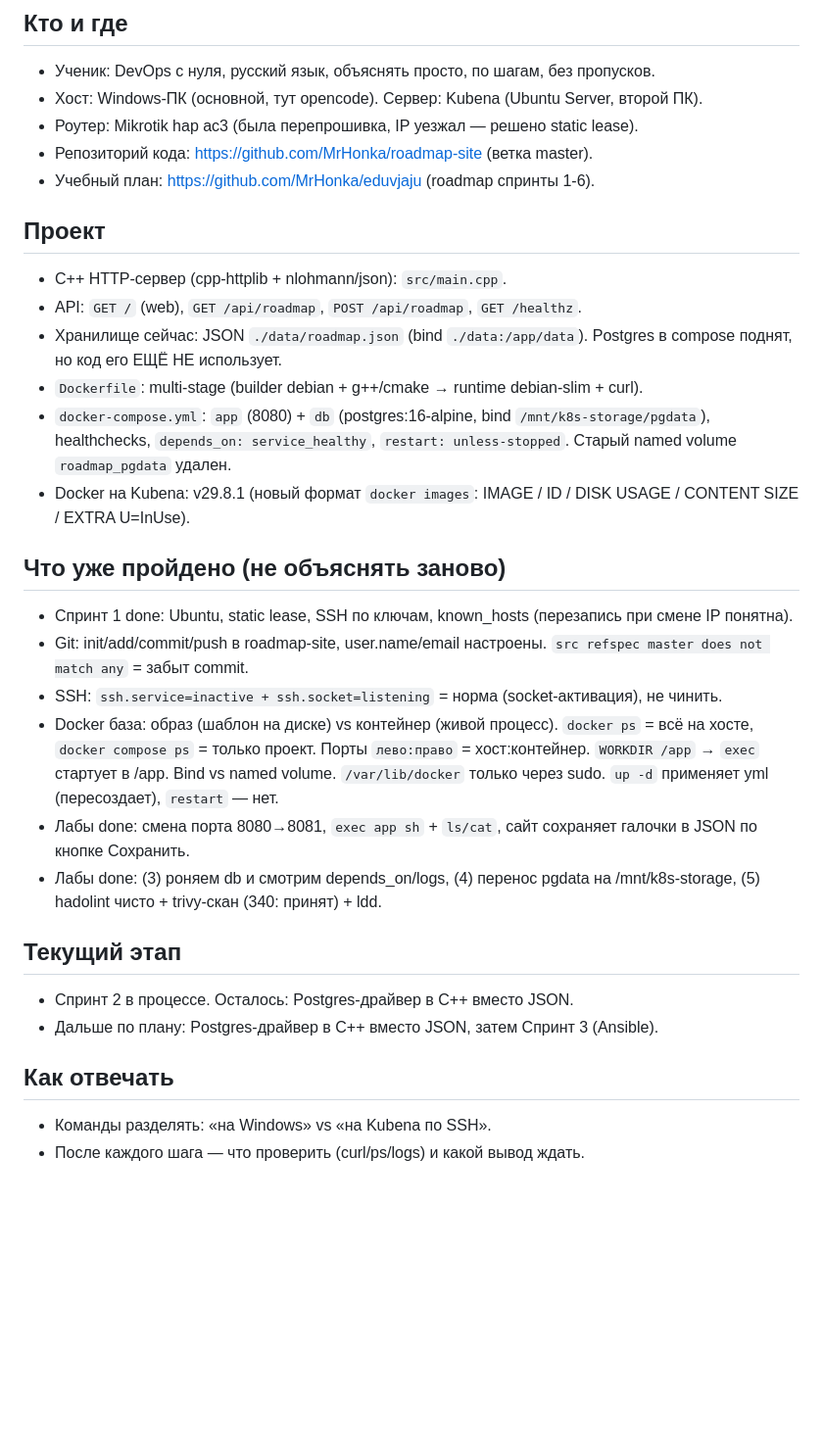
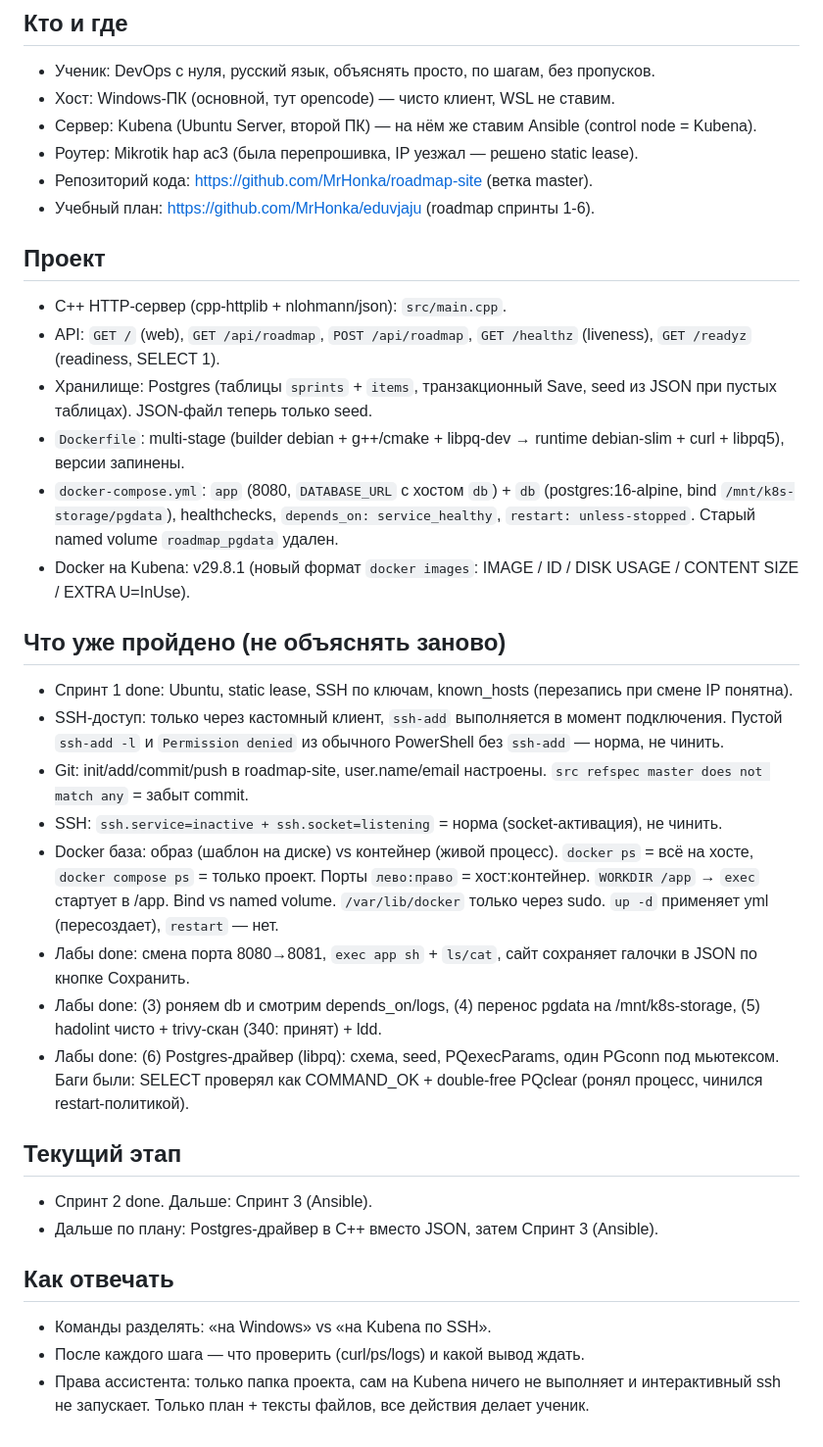
Before and after one commit to MrHonka/roadmap-site, a Markdown page: AGENTS.md, the part around the change. Shown at 98% size. GitHub-like rendering; blank space fills up the shorter version.

Commit message:
sprint 2 completed

```diff
--- a/AGENTS.md
+++ b/AGENTS.md
@@ -2,31 +2,35 @@
 
 ## Кто и где
 - Ученик: DevOps с нуля, русский язык, объяснять просто, по шагам, без пропусков.
-- Хост: Windows-ПК (основной, тут opencode). Сервер: Kubena (Ubuntu Server, второй ПК).
+- Хост: Windows-ПК (основной, тут opencode) — чисто клиент, WSL не ставим.
+- Сервер: Kubena (Ubuntu Server, второй ПК) — на нём же ставим Ansible (control node = Kubena).
 - Роутер: Mikrotik hap ac3 (была перепрошивка, IP уезжал — решено static lease).
 - Репозиторий кода: https://github.com/MrHonka/roadmap-site (ветка master).
 - Учебный план: https://github.com/MrHonka/eduvjaju (roadmap спринты 1-6).
 
 ## Проект
 - C++ HTTP-сервер (cpp-httplib + nlohmann/json): `src/main.cpp`.
-- API: `GET /` (web), `GET /api/roadmap`, `POST /api/roadmap`, `GET /healthz`.
-- Хранилище сейчас: JSON `./data/roadmap.json` (bind `./data:/app/data`). Postgres в compose поднят, но код его ЕЩЁ НЕ использует.
-- `Dockerfile`: multi-stage (builder debian + g++/cmake → runtime debian-slim + curl).
-- `docker-compose.yml`: `app` (8080) + `db` (postgres:16-alpine, bind `/mnt/k8s-storage/pgdata`), healthchecks, `depends_on: service_healthy`, `restart: unless-stopped`. Старый named volume `roadmap_pgdata` удален.
+- API: `GET /` (web), `GET /api/roadmap`, `POST /api/roadmap`, `GET /healthz` (liveness), `GET /readyz` (readiness, SELECT 1).
+- Хранилище: Postgres (таблицы `sprints` + `items`, транзакционный Save, seed из JSON при пустых таблицах). JSON-файл теперь только seed.
+- `Dockerfile`: multi-stage (builder debian + g++/cmake + libpq-dev → runtime debian-slim + curl + libpq5), версии запинены.
+- `docker-compose.yml`: `app` (8080, `DATABASE_URL` с хостом `db`) + `db` (postgres:16-alpine, bind `/mnt/k8s-storage/pgdata`), healthchecks, `depends_on: service_healthy`, `restart: unless-stopped`. Старый named volume `roadmap_pgdata` удален.
 - Docker на Kubena: v29.8.1 (новый формат `docker images`: IMAGE / ID / DISK USAGE / CONTENT SIZE / EXTRA U=InUse).
 
 ## Что уже пройдено (не объяснять заново)
 - Спринт 1 done: Ubuntu, static lease, SSH по ключам, known_hosts (перезапись при смене IP понятна).
+- SSH-доступ: только через кастомный клиент, `ssh-add` выполняется в момент подключения. Пустой `ssh-add -l` и `Permission denied` из обычного PowerShell без `ssh-add` — норма, не чинить.
 - Git: init/add/commit/push в roadmap-site, user.name/email настроены. `src refspec master does not match any` = забыт commit.
 - SSH: `ssh.service=inactive + ssh.socket=listening` = норма (socket-активация), не чинить.
 - Docker база: образ (шаблон на диске) vs контейнер (живой процесс). `docker ps` = всё на хосте, `docker compose ps` = только проект. Порты `лево:право` = хост:контейнер. `WORKDIR /app` → `exec` стартует в /app. Bind vs named volume. `/var/lib/docker` только через sudo. `up -d` применяет yml (пересоздает), `restart` — нет.
 - Лабы done: смена порта 8080→8081, `exec app sh` + `ls/cat`, сайт сохраняет галочки в JSON по кнопке Сохранить.
 - Лабы done: (3) роняем db и смотрим depends_on/logs, (4) перенос pgdata на /mnt/k8s-storage, (5) hadolint чисто + trivy-скан (340: принят) + ldd.
+- Лабы done: (6) Postgres-драйвер (libpq): схема, seed, PQexecParams, один PGconn под мьютексом. Баги были: SELECT проверял как COMMAND_OK + double-free PQclear (ронял процесс, чинился restart-политикой).
 
 ## Текущий этап
-- Спринт 2 в процессе. Осталось: Postgres-драйвер в C++ вместо JSON.
+- Спринт 2 done. Дальше: Спринт 3 (Ansible).
 - Дальше по плану: Postgres-драйвер в C++ вместо JSON, затем Спринт 3 (Ansible).
 
 ## Как отвечать
 - Команды разделять: «на Windows» vs «на Kubena по SSH».
 - После каждого шага — что проверить (curl/ps/logs) и какой вывод ждать.
+- Права ассистента: только папка проекта, сам на Kubena ничего не выполняет и интерактивный ssh не запускает. Только план + тексты файлов, все действия делает ученик.
```
